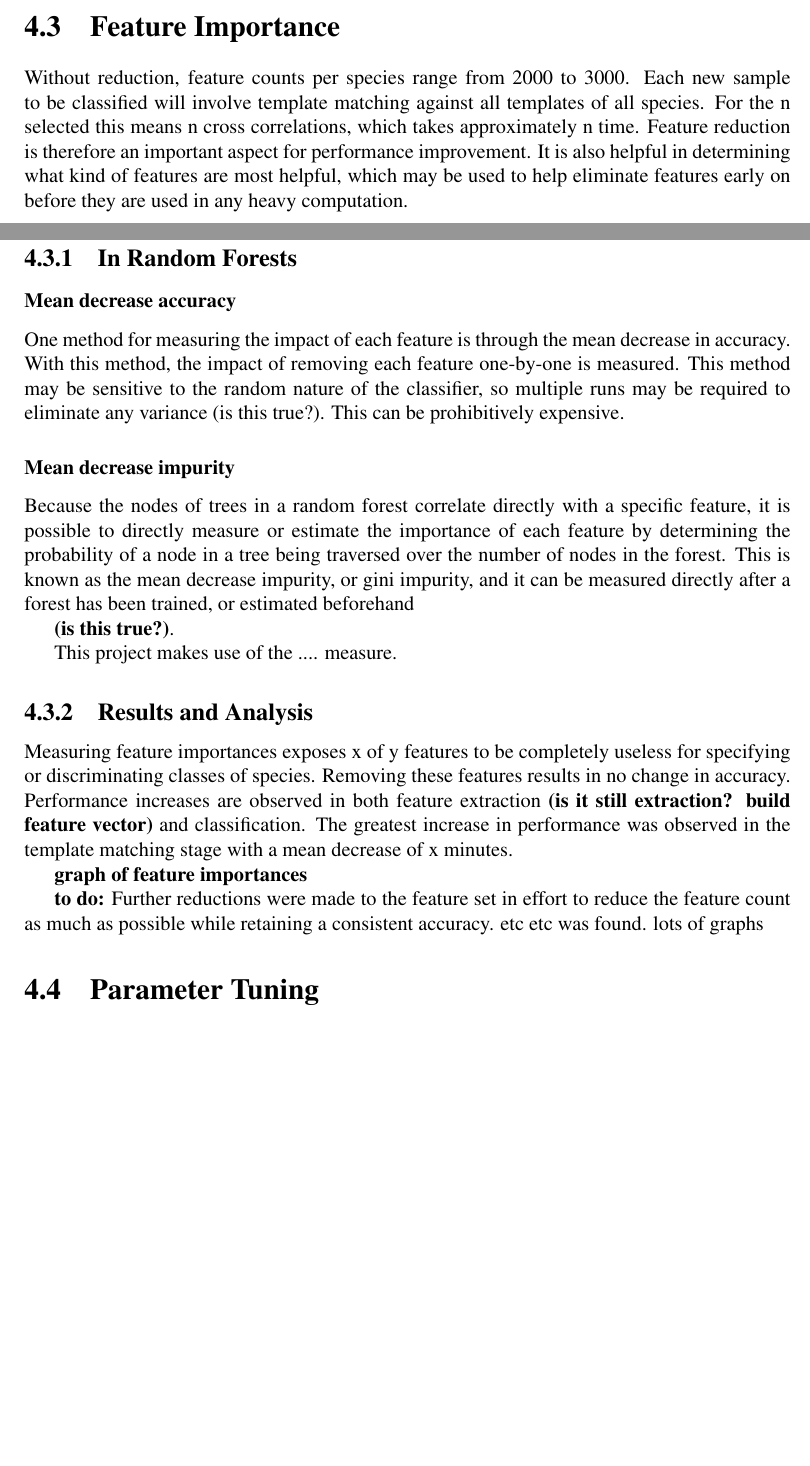
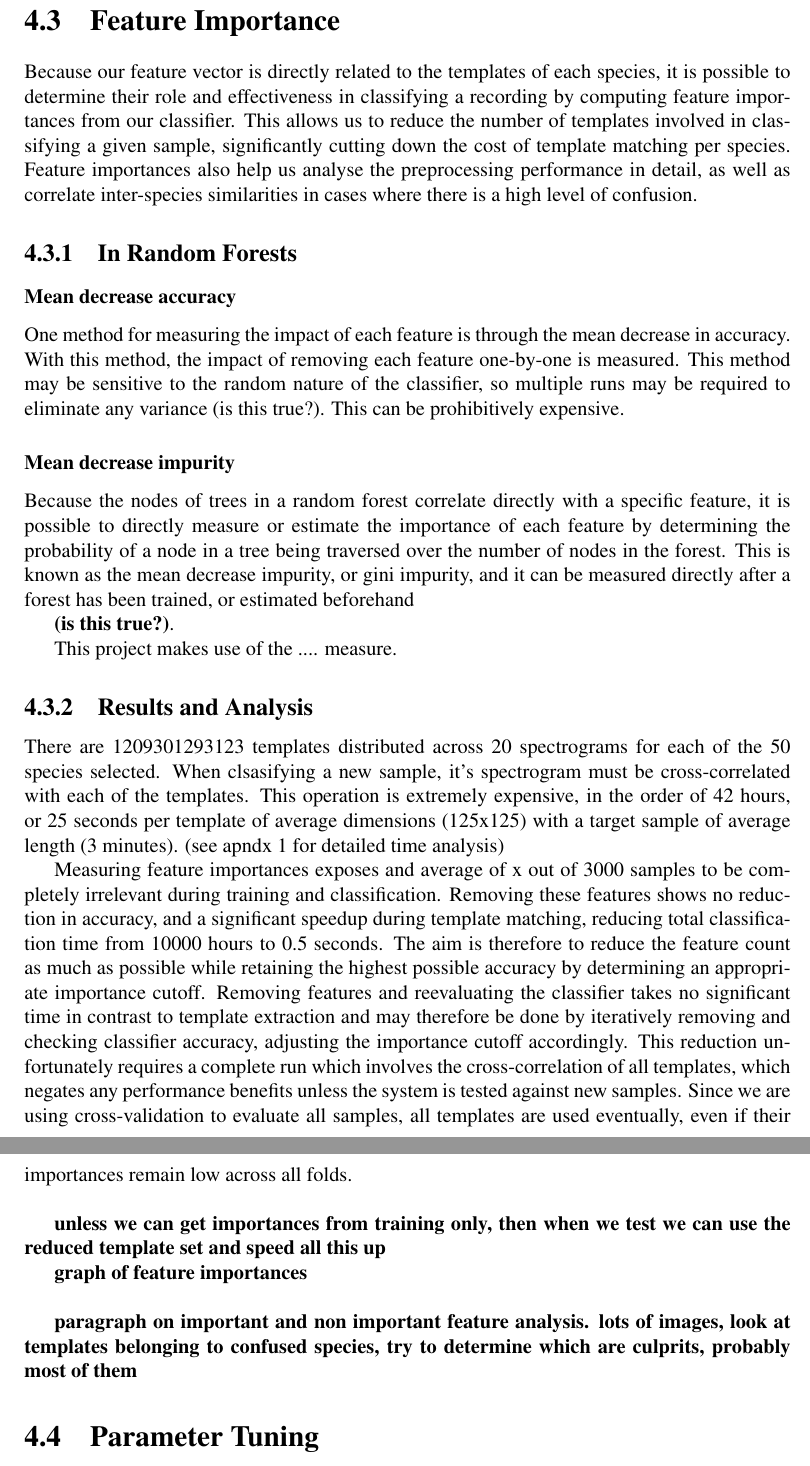
Before and after one commit to vlampreia/birdsong-recognition, a LaTeX thesis (report/report.tex, which reads report/tex/feature_reduction.tex): two parts of pages 18 and 19 of 21 before the commit and two parts of pages 19 and 20 of 22 after it, joined at a grey line, cut so that both start at the same text, the shorter picture padded with empty space. Compiled offline with pdfLaTeX.

Commit message:
progress

```diff
--- a/report/tex/feature_reduction.tex
+++ b/report/tex/feature_reduction.tex
@@ -1,13 +1,12 @@
 \section{Feature Importance}
-Without reduction, feature counts per species range from 2000 to 3000.
-Each new sample to be classified will involve template matching against all
-templates of all species.
-For the n selected this means n cross correlations, which takes approximately
-n time.
-Feature reduction is therefore an important aspect for performance improvement.
-It is also helpful in determining what kind of features are most helpful, which
-may be used to help eliminate features early on before they are used in any
-heavy computation.
+Because our feature vector is directly related to the templates of each species,
+it is possible to determine their role and effectiveness in classifying a
+recording by computing feature importances from our classifier.
+This allows us to reduce the number of templates involved in classifying a given
+sample, significantly cutting down the cost of template matching per species.
+Feature importances also help us analyse the preprocessing performance in detail,
+as well as correlate inter-species similarities in cases where there is a high
+level of confusion.
 
 \subsection{In Random Forests}
 
@@ -32,18 +31,37 @@ measured directly after a forest has been trained, or estimated beforehand
 This project makes use of the .... measure.
 
 \subsection{Results and Analysis}
-Measuring feature importances exposes x of y features to be completely useless
-for specifying or discriminating classes of species.
-Removing these features results in no change in accuracy.
-Performance increases are observed in both feature extraction
-\textbf{(is it still extraction? build feature vector)} and classification.
-The greatest increase in performance was observed in the template matching stage
-with a mean decrease of x minutes.
+There are 1209301293123 templates distributed across 20 spectrograms for each
+of the 50 species selected.
+When clsasifying a new sample, it's spectrogram must be cross-correlated with
+each of the templates.
+This operation is extremely expensive, in the order of 42 hours, or 25 seconds
+per template of average dimensions (125x125) with a target sample of average
+length (3 minutes). (see apndx 1 for detailed time analysis)
 
-\textbf{graph of feature importances}
+Measuring feature importances exposes and average of x out of 3000 samples to be
+completely irrelevant during training and classification.
+Removing these features shows no reduction in accuracy, and a significant speedup
+during template matching, reducing total classification time from 10000 hours to
+0.5 seconds.
+The aim is therefore to reduce the feature count as much as possible while
+retaining the highest possible accuracy by determining an appropriate importance
+cutoff.
+Removing features and reevaluating the classifier takes no significant time in
+contrast to template extraction and may therefore be done by iteratively removing
+and checking classifier accuracy, adjusting the importance cutoff accordingly.
+This reduction unfortunately requires a complete run which involves the
+cross-correlation of all templates, which negates any performance benefits unless
+the system is tested against new samples.
+Since we are using cross-validation to evaluate all samples, all templates are
+used eventually, even if their importances remain low across all folds.\\
 
-\textbf{to do:}
-Further reductions were made to the feature set in effort to reduce the feature
-count as much as possible while retaining a consistent accuracy.
-etc etc was found.
-lots of graphs
+\textbf{unless we can get importances from training only, then when we test
+we can use the reduced template set and speed all this up}
+
+\textbf{graph of feature importances}\\
+
+
+\textbf{paragraph on important and non important feature analysis. lots of
+images, look at templates belonging to confused species, try to determine
+which are culprits, probably most of them}
```
Also changed, not shown: report/tex/abstract.tex (+7 -1 lines), report/tex/accuracy_eval.tex (+5 -0 lines), report/tex/cha_intro.tex (+10 -4 lines), report/tex/classification.tex (+29 -8 lines), report/tex/tuning.tex (+1 -1 lines).
